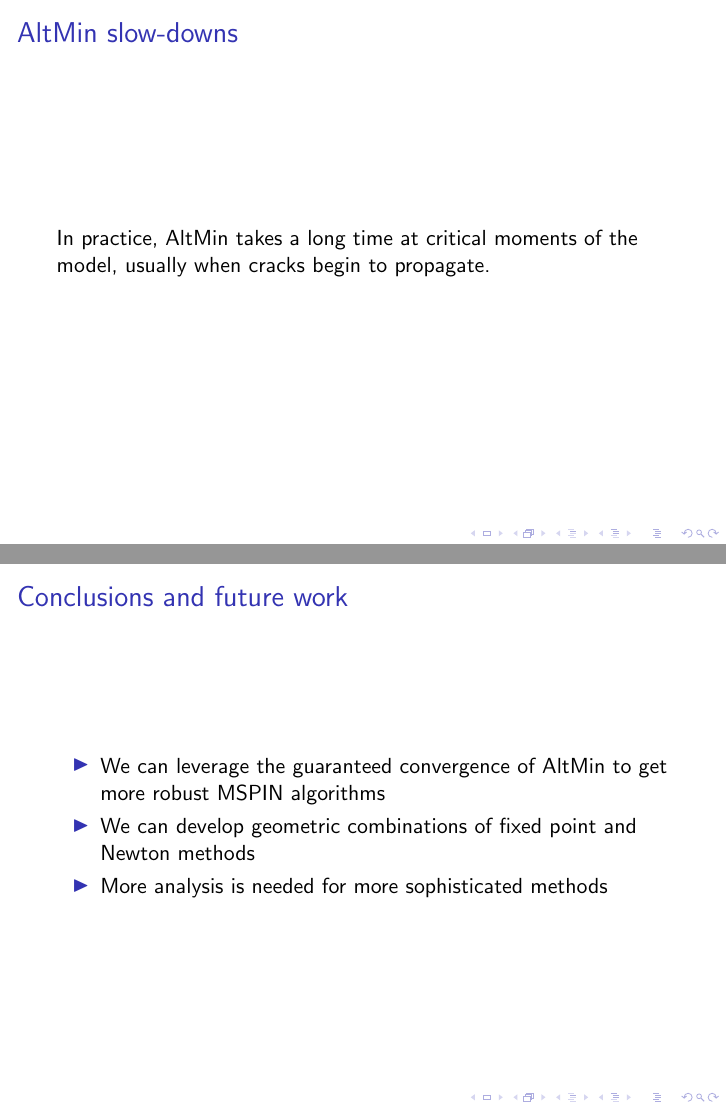
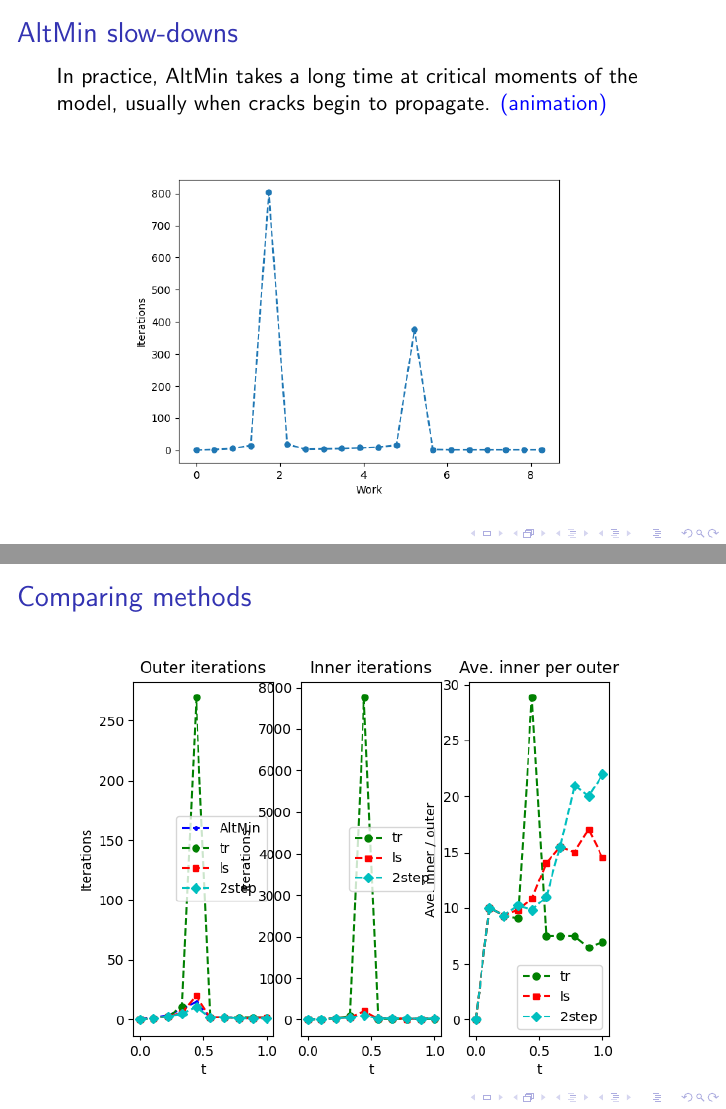
Before and after one commit to conmccoid/Presentations, LaTeX slides (Beamers/SIAM Annual 2025/TALK_SIAM_2025_Phasefield.tex): pages 5 and 14 of 14 before the commit and pages 5 and 14 of 16 after it, joined at a grey line. Compiled offline with pdfLaTeX; a LaTeX package or settings file that is missing is left out.

Commit message:
completed SIAM presentation

```diff
--- a/Beamers/SIAM Annual 2025/TALK_SIAM_2025_Phasefield.tex
+++ b/Beamers/SIAM Annual 2025/TALK_SIAM_2025_Phasefield.tex
@@ -7,7 +7,7 @@
 \usepackage{algorithm,algorithmicx,algpseudocode}
 \newtheorem{proposition}{Proposition}
 \DeclareMathOperator{\Span}{span}
-\DeclareMathOperator{\argmin}{argmin}
+\DeclareMathOperator*{\argmin}{argmin}
 \DeclareMathOperator{\adj}{adj}
 \usepackage{tikz, pgfplots}
 \usetikzlibrary{decorations.pathreplacing,positioning,calc,intersections,3d,shapes.geometric,shapes,chains,math,fit,backgrounds}
@@ -65,8 +65,13 @@ This algorithm, AltMin, then has guaranteed convergence to at least a local mini
 \frametitle{AltMin slow-downs}
 
 In practice, AltMin takes a long time at critical moments of the model, usually when cracks begin to propagate.
+\href{MOV_CTFM_propagation.mp4}{\textcolor{blue}{(animation)}}
 
-% nb: figure
+\begin{figure}
+	\centering
+	\includegraphics[width=0.8\textwidth]{PLOT_CTFM_its.png}
+\end{figure}
+
 
 \end{frame}
 
@@ -240,6 +245,23 @@ In the picture below, we would drop $p$ in favour of $-p$.
 \end{frame}
 
 \begin{frame}
+\frametitle{Comparing methods}
+
+\begin{figure}
+\includegraphics[width=\textwidth]{FIG_GD_its_full.png}
+\end{figure}
+
+\end{frame}
+
+\begin{frame}
+\frametitle{Comparing methods}
+
+\begin{figure}
+\includegraphics[width=\textwidth]{FIG_GD_its_2step.png}
+\end{figure}
+\end{frame}
+
+\begin{frame}
 \frametitle{Conclusions and future work}
 
 \begin{itemize}
```
Also changed, not shown: Beamers/SIAM Annual 2025/FIG_GD_energy.png (added), Beamers/SIAM Annual 2025/FIG_GD_its_2step.png (added), Beamers/SIAM Annual 2025/FIG_GD_its_full.png (added), Beamers/SIAM Annual 2025/PLOT_CTFM_its.png (added), Beamers/SIAM Annual 2025/TALK_SIAM_2025_Phasefield.pdf, Beamers/SIAM Annual 2025/TALK_SIAM_2025_Phasefield.tex (2 more changed lines), 1 other file.
